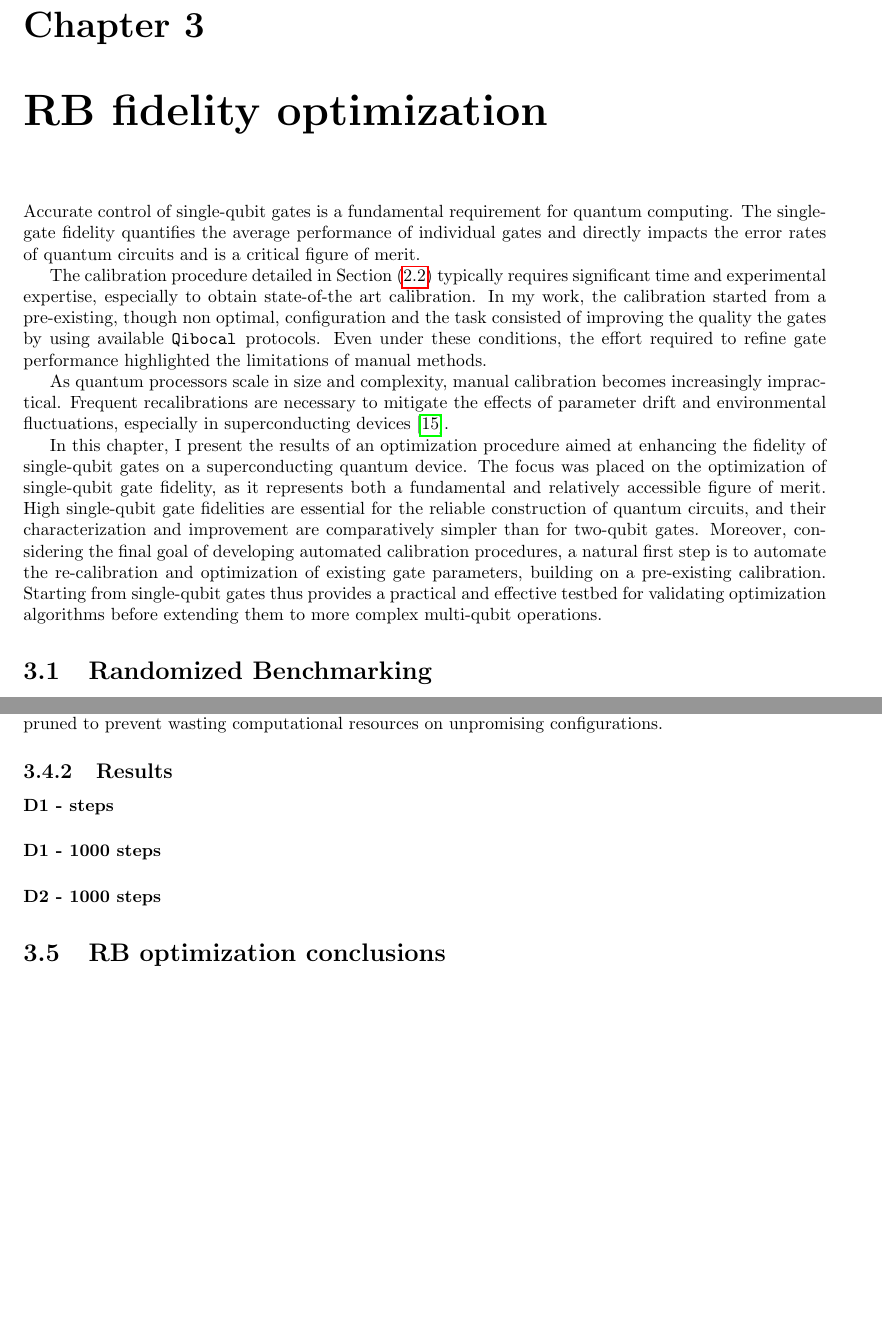
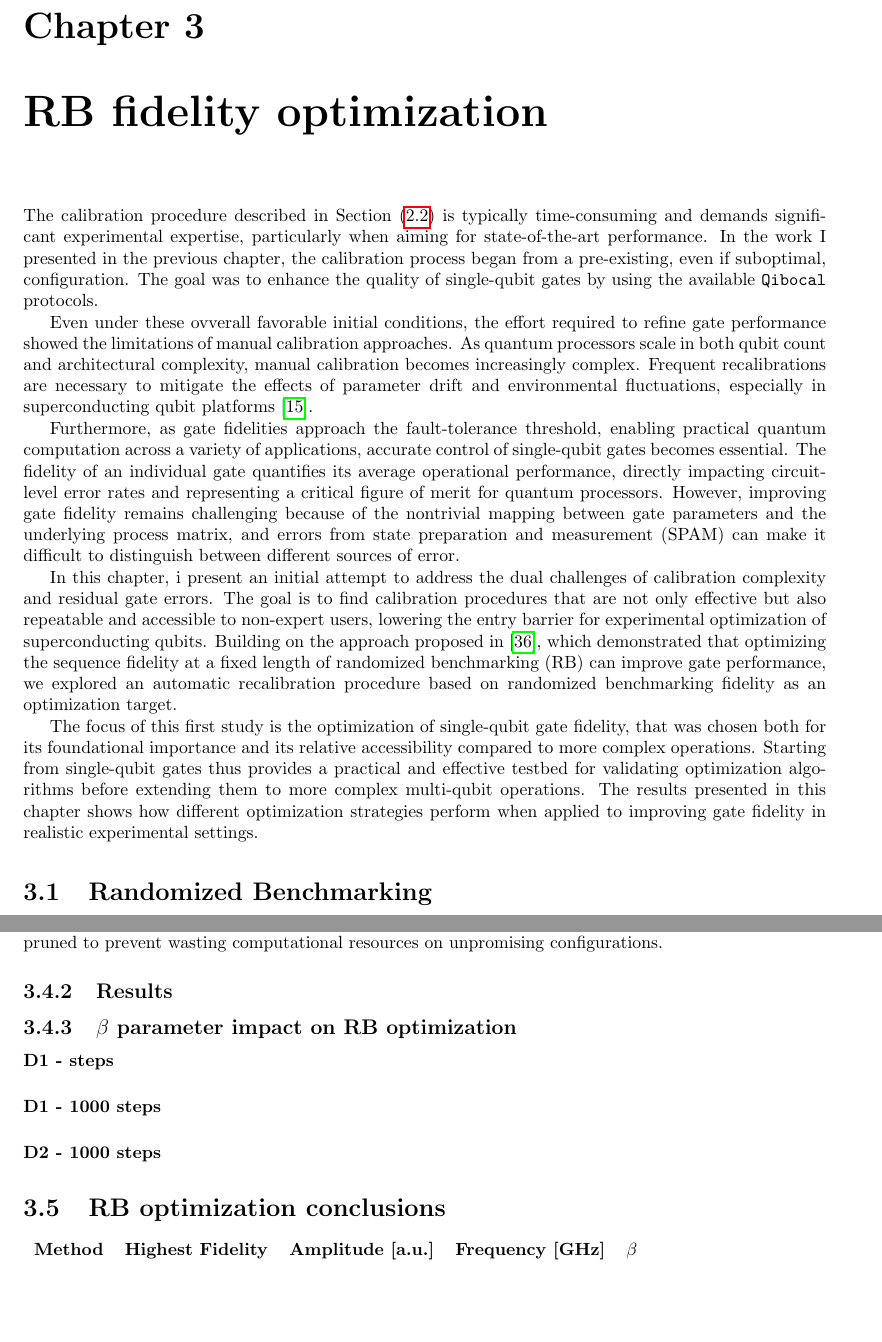
Before and after one commit to ElStabilini/Thesis_Project, a LaTeX thesis (main.tex, which reads chapters/RBoptimization.tex): two parts of pages 35 and 39 of 60 before the commit and two parts of pages 35 and 40 of 60 after it, joined at a grey line, cut so that both start at the same text. Compiled offline with pdfLaTeX.

Commit message:
final introduction to RB optimization chapter

```diff
--- a/chapters/RBoptimization.tex
+++ b/chapters/RBoptimization.tex
@@ -1,19 +1,23 @@
 \chapter{RB fidelity optimization}
-Accurate control of single-qubit gates is a fundamental requirement for quantum computing.
-The single-gate fidelity quantifies the average performance of individual gates and directly impacts the error rates of quantum circuits and is a critical figure of merit.
+The calibration procedure described in Section \ref{sec:calibration} is typically time-consuming and demands significant experimental expertise, particularly when aiming for state-of-the-art performance.
+In the work I presented in the previous chapter, the calibration process began from a pre-existing, even if suboptimal, configuration.
+The goal was to enhance the quality of single-qubit gates by using the available \Qibocal protocols.
 
-The calibration procedure detailed in Section \ref{sec:calibration} typically requires significant time and experimental expertise, especially to obtain state-of-the art calibration.
-In my work, the calibration started from a pre-existing, though non optimal, configuration and the task consisted of improving the quality the gates by using available \Qibocal protocols.
-Even under these conditions, the effort required to refine gate performance highlighted the limitations of manual methods.
+Even under these ovverall favorable initial conditions, the effort required to refine gate performance showed the limitations of manual calibration approaches.
+As quantum processors scale in both qubit count and architectural complexity, manual calibration becomes increasingly complex.
+Frequent recalibrations are necessary to mitigate the effects of parameter drift and environmental fluctuations, especially in superconducting qubit platforms \cite{krantz_quantum_2019}.
 
-As quantum processors scale in size and complexity, manual calibration becomes increasingly impractical.
-Frequent recalibrations are necessary to mitigate the effects of parameter drift and environmental fluctuations, especially in superconducting devices \cite{krantz_quantum_2019}.
+Furthermore, as gate fidelities approach the fault-tolerance threshold, enabling practical quantum computation across a variety of applications, accurate control of single-qubit gates becomes essential.
+The fidelity of an individual gate quantifies its average operational performance, directly impacting circuit-level error rates and representing a critical figure of merit for quantum processors.
+However, improving gate fidelity remains challenging because of the nontrivial mapping between gate parameters and the underlying process matrix, and errors from state preparation and measurement (SPAM) can make it difficult to distinguish between different sources of error.
 
-In this chapter, I present the results of an optimization procedure aimed at enhancing the fidelity of single-qubit gates on a superconducting quantum device.
-The focus was placed on the optimization of single-qubit gate fidelity, as it represents both a fundamental and relatively accessible figure of merit.
-High single-qubit gate fidelities are essential for the reliable construction of quantum circuits, and their characterization and improvement are comparatively simpler than for two-qubit gates.
-Moreover, considering the final goal of developing automated calibration procedures, a natural first step is to automate the re-calibration and optimization of existing gate parameters, building on a pre-existing calibration.
+In this chapter, i present an initial attempt to address the dual challenges of calibration complexity and residual gate errors.
+The goal is to find calibration procedures that are not only effective but also repeatable and accessible to non-expert users, lowering the entry barrier for experimental optimization of superconducting qubits.
+Building on the approach proposed in \cite{kelly_optimal_2014}, which demonstrated that optimizing the sequence fidelity at a fixed length of randomized benchmarking (RB) can improve gate performance, we explored an automatic recalibration procedure based on randomized benchmarking fidelity as an optimization target.
+
+The focus of this first study is the optimization of single-qubit gate fidelity, that was chosen both for its foundational importance and its relative accessibility compared to more complex operations.
 Starting from single-qubit gates thus provides a practical and effective testbed for validating optimization algorithms before extending them to more complex multi-qubit operations.
+The results presented in this chapter shows how different optimization strategies perform when applied to improving gate fidelity in realistic experimental settings.
 
 \section{Randomized Benchmarking}\label{sec:RBsection}
 A strong limitation to the realization of quantum computing technologies is the loss of coherence that happens as a consequence of the application of many sequential quantum gates to to the quibts.
@@ -176,10 +213,19 @@ If the current trial's performance is worse than the median, it is pruned to pre
 
 \subsection{Results}
 
+\subsection{$\beta$ parameter impact on RB optimization}
+
 \paragraph{D1 - steps}
 
 \paragraph{D1 - 1000 steps}
 
 \paragraph{D2 - 1000 steps}
 
+
+
 \section{RB optimization conclusions}
+
+\begin{tabular}{lccccc}
+    \textbf{Method} & \textbf{Highest Fidelity} & \textbf{Amplitude [a.u.]} & \textbf{Frequency [GHz]} & \textbf{$\beta$} \\
+
+\end{tabular}
```
Also changed, not shown: bibliography.bib (+11 -0 lines), figures/png/RB_optimization/NM/NM_fidelity_step_1.png (added), chapters/RBoptimization.tex (41 more changed lines).
